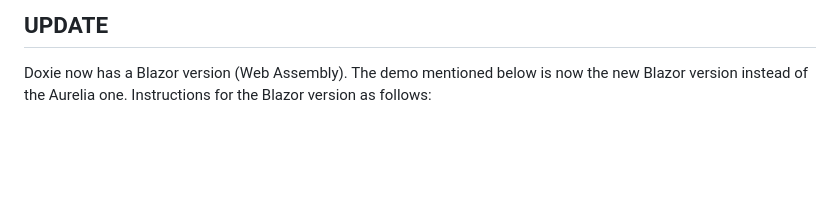
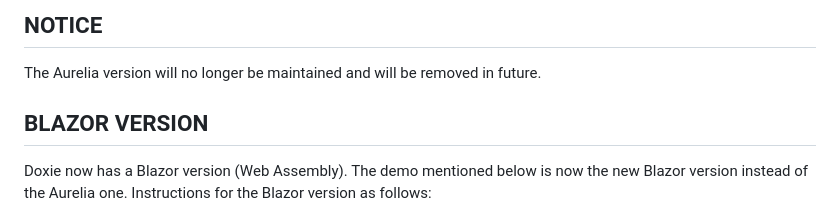
Before and after one commit to gordon-matt/Doxie, a Markdown page: README.md, the part around the change. Drawn GitHub-style; blank space fills up the shorter version.

```diff
--- a/README.md
+++ b/README.md
@@ -1,4 +1,8 @@
-## UPDATE
+## NOTICE
+
+The Aurelia version will no longer be maintained and will be removed in future.
+
+## BLAZOR VERSION
 
 Doxie now has a Blazor version (Web Assembly). The demo mentioned below is now the new Blazor version instead of the Aurelia one. Instructions for the Blazor version as follows:
 
```
